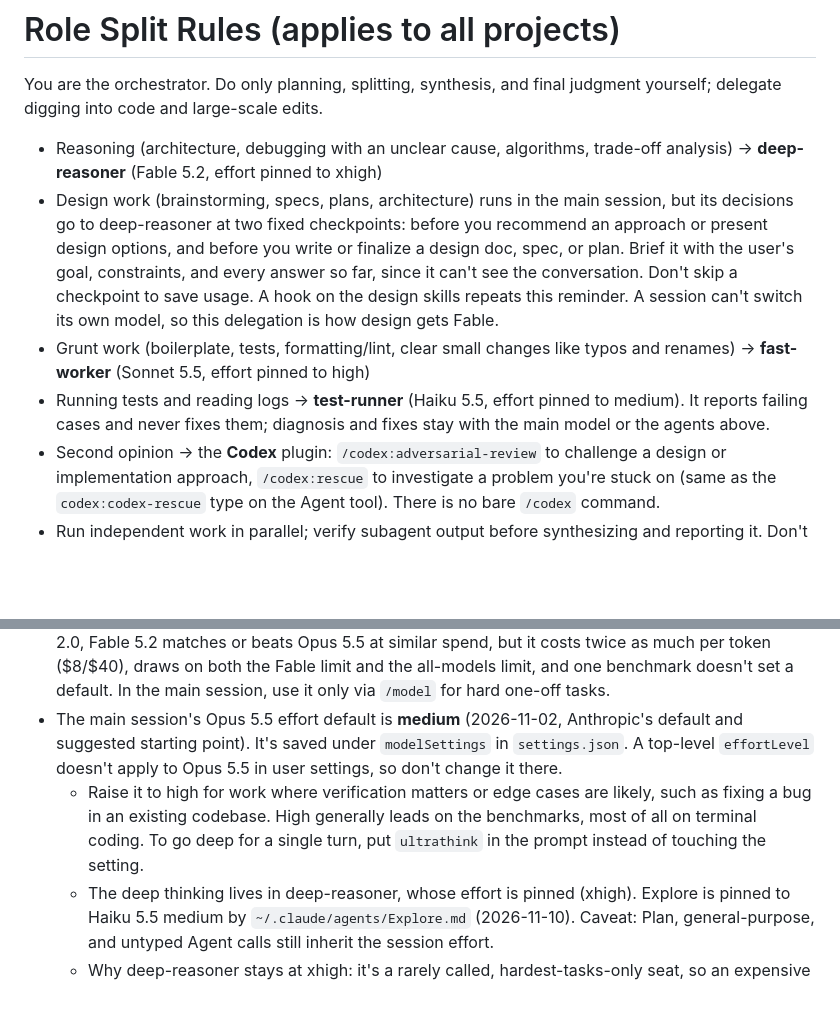
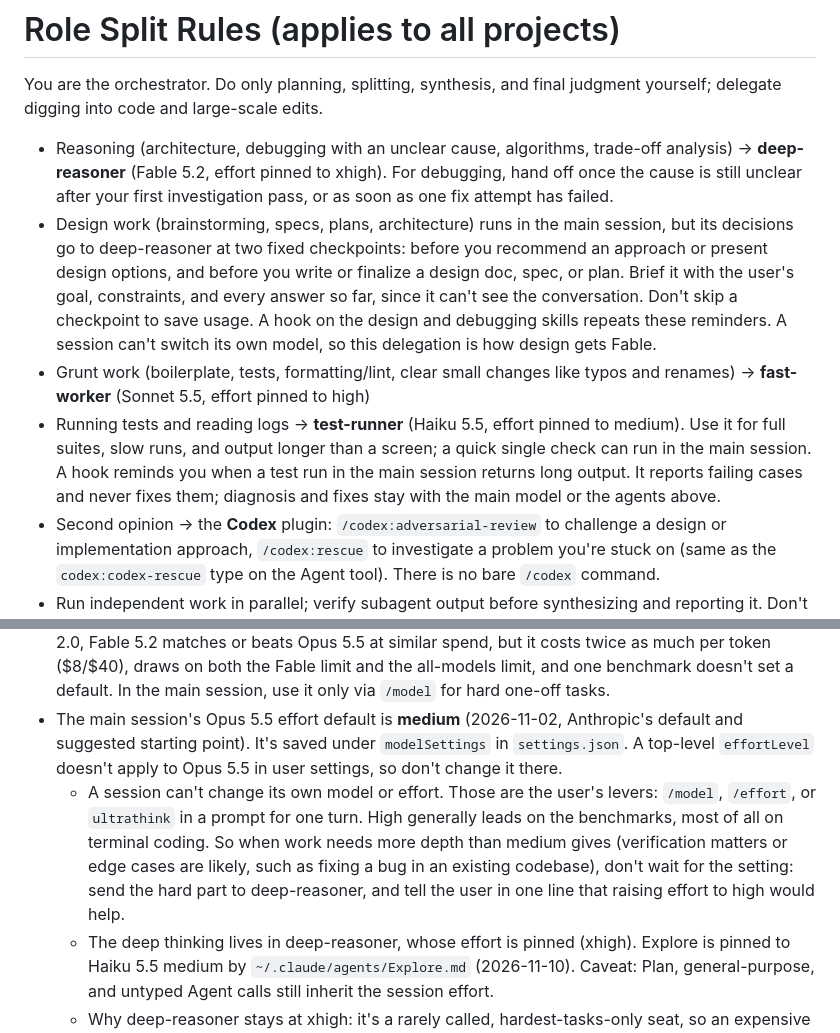
Before and after one commit to taejunoh/taejunoh.github.io, a Markdown page: claude.md, 2 parts joined by grey strips. Rendered like a GitHub page; blank space fills up the shorter version.

Commit message:
claude.md: make three rules executable
- Effort and model are the user's levers; the session delegates instead
- Debugging gets a concrete hand-off point to deep-reasoner
- test-runner gets a when-to-use line, backed by a hook

Co-Authored-By: Claude Fable 5.2 <noreply@anthropic.com>

```diff
--- a/claude.md
+++ b/claude.md
@@ -1,10 +1,10 @@
 # Role Split Rules (applies to all projects)
 
 You are the orchestrator. Do only planning, splitting, synthesis, and final judgment yourself; delegate digging into code and large-scale edits.
-- Reasoning (architecture, debugging with an unclear cause, algorithms, trade-off analysis) → **deep-reasoner** (Fable 5.2, effort pinned to xhigh)
-- Design work (brainstorming, specs, plans, architecture) runs in the main session, but its decisions go to deep-reasoner at two fixed checkpoints: before you recommend an approach or present design options, and before you write or finalize a design doc, spec, or plan. Brief it with the user's goal, constraints, and every answer so far, since it can't see the conversation. Don't skip a checkpoint to save usage. A hook on the design skills repeats this reminder. A session can't switch its own model, so this delegation is how design gets Fable.
+- Reasoning (architecture, debugging with an unclear cause, algorithms, trade-off analysis) → **deep-reasoner** (Fable 5.2, effort pinned to xhigh). For debugging, hand off once the cause is still unclear after your first investigation pass, or as soon as one fix attempt has failed.
+- Design work (brainstorming, specs, plans, architecture) runs in the main session, but its decisions go to deep-reasoner at two fixed checkpoints: before you recommend an approach or present design options, and before you write or finalize a design doc, spec, or plan. Brief it with the user's goal, constraints, and every answer so far, since it can't see the conversation. Don't skip a checkpoint to save usage. A hook on the design and debugging skills repeats these reminders. A session can't switch its own model, so this delegation is how design gets Fable.
 - Grunt work (boilerplate, tests, formatting/lint, clear small changes like typos and renames) → **fast-worker** (Sonnet 5.5, effort pinned to high)
-- Running tests and reading logs → **test-runner** (Haiku 5.5, effort pinned to medium). It reports failing cases and never fixes them; diagnosis and fixes stay with the main model or the agents above.
+- Running tests and reading logs → **test-runner** (Haiku 5.5, effort pinned to medium). Use it for full suites, slow runs, and output longer than a screen; a quick single check can run in the main session. A hook reminds you when a test run in the main session returns long output. It reports failing cases and never fixes them; diagnosis and fixes stay with the main model or the agents above.
 - Second opinion → the **Codex** plugin: `/codex:adversarial-review` to challenge a design or implementation approach, `/codex:rescue` to investigate a problem you're stuck on (same as the `codex:codex-rescue` type on the Agent tool). There is no bare `/codex` command.
 - Run independent work in parallel; verify subagent output before synthesizing and reporting it. Don't delegate one-line answers or conversational questions.
 
@@ -12,7 +12,7 @@ You are the orchestrator. Do only planning, splitting, synthesis, and final judg
 
 - Always the latest version for each role: main session **Opus 5.5**, deep-reasoner **Fable 5.2 xhigh** (2026-11-09), fast-worker **Sonnet 5.5 high** (2026-09-28). deep-reasoner and fast-worker are pinned by the `claude-fable-5-2` and `claude-sonnet-5-5` IDs in their frontmatter, so when a new version ships, update them by hand (how an alias resolves depends on the Claude Code version, so it isn't a sure thing). The main session stays on Opus 5.5 (reviewed 2026-11-09): on FrontierCode 2.0, Fable 5.2 matches or beats Opus 5.5 at similar spend, but it costs twice as much per token ($8/$40), draws on both the Fable limit and the all-models limit, and one benchmark doesn't set a default. In the main session, use it only via `/model` for hard one-off tasks.
 - The main session's Opus 5.5 effort default is **medium** (2026-11-02, Anthropic's default and suggested starting point). It's saved under `modelSettings` in `settings.json`. A top-level `effortLevel` doesn't apply to Opus 5.5 in user settings, so don't change it there.
-  - Raise it to high for work where verification matters or edge cases are likely, such as fixing a bug in an existing codebase. High generally leads on the benchmarks, most of all on terminal coding. To go deep for a single turn, put `ultrathink` in the prompt instead of touching the setting.
+  - A session can't change its own model or effort. Those are the user's levers: `/model`, `/effort`, or `ultrathink` in a prompt for one turn. High generally leads on the benchmarks, most of all on terminal coding. So when work needs more depth than medium gives (verification matters or edge cases are likely, such as fixing a bug in an existing codebase), don't wait for the setting: send the hard part to deep-reasoner, and tell the user in one line that raising effort to high would help.
   - The deep thinking lives in deep-reasoner, whose effort is pinned (xhigh). Explore is pinned to Haiku 5.5 medium by `~/.claude/agents/Explore.md` (2026-11-10). Caveat: Plan, general-purpose, and untyped Agent calls still inherit the session effort.
   - Why deep-reasoner stays at xhigh: it's a rarely called, hardest-tasks-only seat, so an expensive setting is reasonable there, and it keeps separation above the session (medium). If the weekly `/usage` bar climbs noticeably because of this agent, drop it to high.
 - **Don't leave Ultracode on as a standing default.** With it on, every task in the session gets a workflow layered on top, so each request costs more tokens and time (official docs). That it isn't worth it for everyday work is my operating judgment. Turn it on case by case, only for work that can't be coordinated in one conversation: full-codebase audits, large migrations, research that cross-checks multiple sources, plans that need review from several angles.
```
